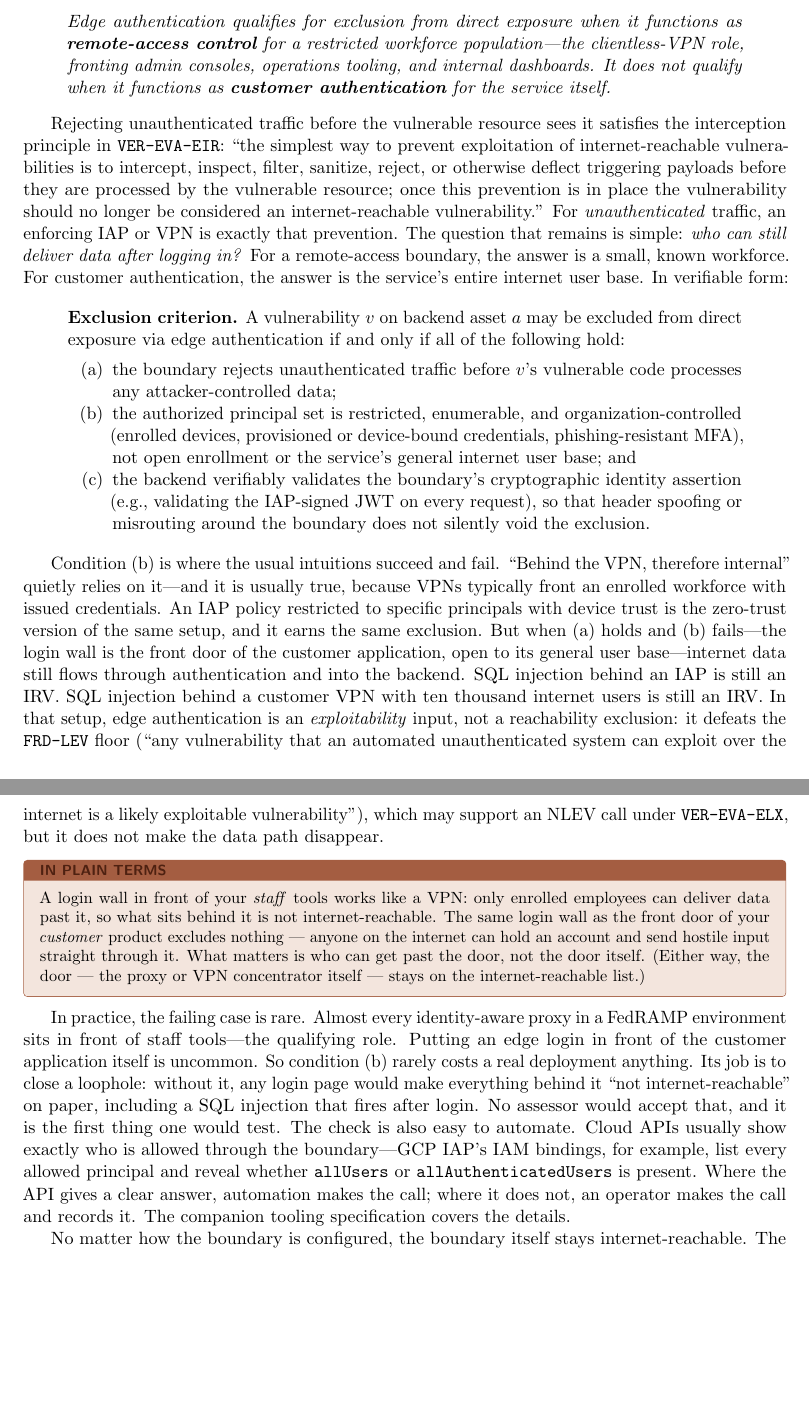
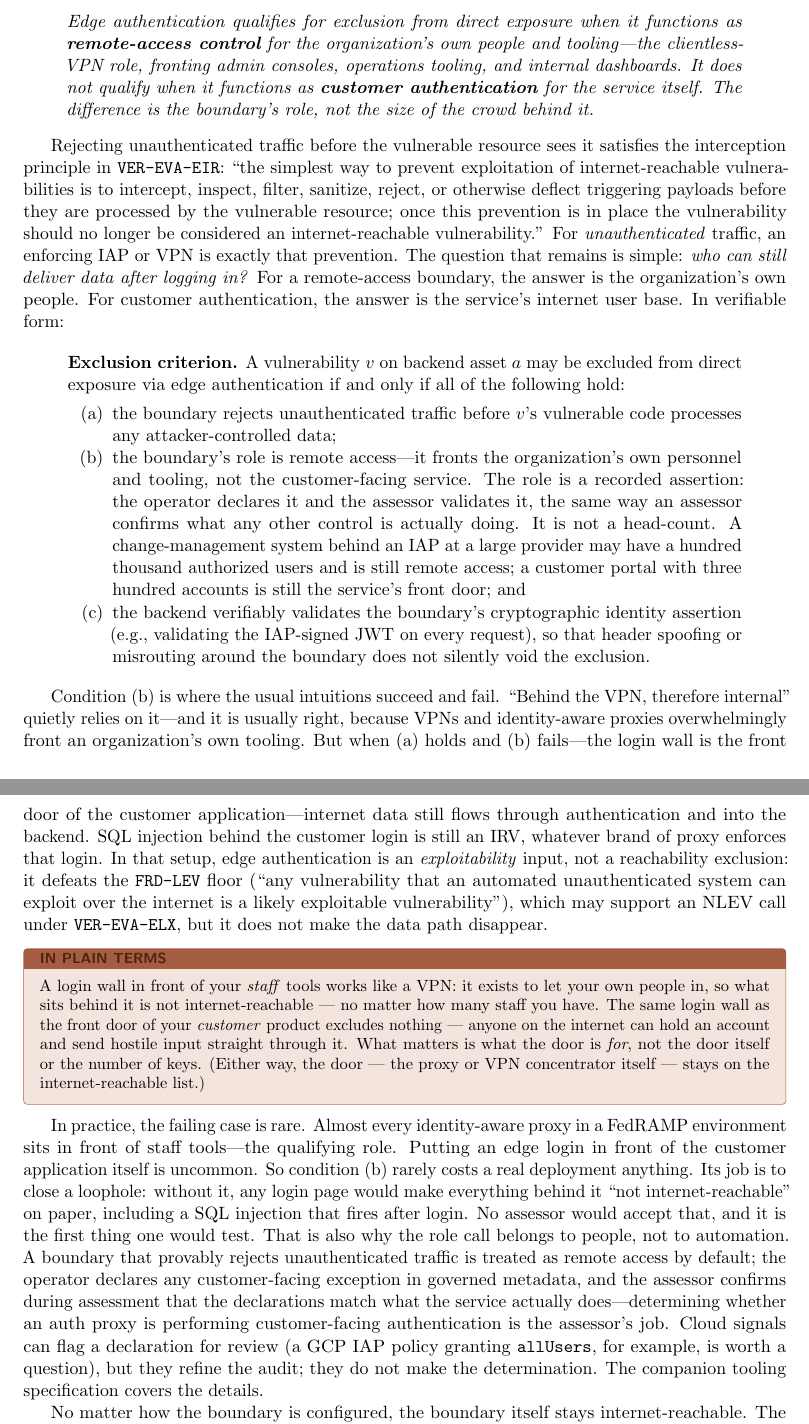
Before and after one commit to stackArmor/rfc-fedramp-vdr, a LaTeX paper (internet-accessibility.tex): two parts of pages 7 and 8 of 17, joined at a grey line, cut so that both start at the same text, the shorter picture padded with empty space. Compiled offline with pdfLaTeX.

Commit message:
docs: Gate 3 edge-auth role is an assessor-validated assertion, not a population test
Replace the enrolled-population framing of condition (b) with a role
assertion: the operator declares whether a boundary is remote access or
customer authentication, the assessor validates it, and a proven
pre-auth boundary defaults to remote access. Head-count is explicitly
irrelevant. Aligns the paper with the trivy-plugin-vdr edge-auth model.

```diff
--- a/internet-accessibility.tex
+++ b/internet-accessibility.tex
@@ -190,27 +190,27 @@ An allowlist earns an exclusion by being \emph{accounted for}, not by being smal
 \label{sec:gate3}
 Many architectures put backends behind a boundary that checks identity at the edge: an identity-aware proxy (Google Identity-Aware Proxy, AWS Verified Access, ALB OIDC/Cognito authentication) or a client VPN. Both reject unauthenticated traffic before the backend ever processes it. Yet convention treats them very differently: backends behind a VPN are habitually called ``internal,'' while backends behind an IAP are often scored as exposed. This gate applies one functional test to both:
 \begin{quote}
-\emph{Edge authentication qualifies for exclusion from direct exposure when it functions as \textbf{remote-access control} for a restricted workforce population---the clientless-VPN role, fronting admin consoles, operations tooling, and internal dashboards. It does not qualify when it functions as \textbf{customer authentication} for the service itself.}
+\emph{Edge authentication qualifies for exclusion from direct exposure when it functions as \textbf{remote-access control} for the organization's own people and tooling---the clientless-VPN role, fronting admin consoles, operations tooling, and internal dashboards. It does not qualify when it functions as \textbf{customer authentication} for the service itself. The difference is the boundary's role, not the size of the crowd behind it.}
 \end{quote}
 
-Rejecting unauthenticated traffic before the vulnerable resource sees it satisfies the interception principle in \code{VER-EVA-EIR}: ``the simplest way to prevent exploitation of internet-reachable vulnerabilities is to intercept, inspect, filter, sanitize, reject, or otherwise deflect triggering payloads before they are processed by the vulnerable resource; once this prevention is in place the vulnerability should no longer be considered an internet-reachable vulnerability.'' For \emph{unauthenticated} traffic, an enforcing IAP or VPN is exactly that prevention. The question that remains is simple: \emph{who can still deliver data after logging in?} For a remote-access boundary, the answer is a small, known workforce. For customer authentication, the answer is the service's entire internet user base. In verifiable form:
+Rejecting unauthenticated traffic before the vulnerable resource sees it satisfies the interception principle in \code{VER-EVA-EIR}: ``the simplest way to prevent exploitation of internet-reachable vulnerabilities is to intercept, inspect, filter, sanitize, reject, or otherwise deflect triggering payloads before they are processed by the vulnerable resource; once this prevention is in place the vulnerability should no longer be considered an internet-reachable vulnerability.'' For \emph{unauthenticated} traffic, an enforcing IAP or VPN is exactly that prevention. The question that remains is simple: \emph{who can still deliver data after logging in?} For a remote-access boundary, the answer is the organization's own people. For customer authentication, the answer is the service's internet user base. In verifiable form:
 
 \begin{quote}
 \textbf{Exclusion criterion.} A vulnerability $v$ on backend asset $a$ may be excluded from direct exposure via edge authentication if and only if all of the following hold:
 \begin{enumerate}[label=(\alph*), leftmargin=2.5em, nosep]
 \item the boundary rejects unauthenticated traffic before $v$'s vulnerable code processes any attacker-controlled data;
-\item the authorized principal set is restricted, enumerable, and organization-controlled (enrolled devices, provisioned or device-bound credentials, phishing-resistant MFA), not open enrollment or the service's general internet user base; and
+\item the boundary's role is remote access---it fronts the organization's own personnel and tooling, not the customer-facing service. The role is a recorded assertion: the operator declares it and the assessor validates it, the same way an assessor confirms what any other control is actually doing. It is not a head-count. A change-management system behind an IAP at a large provider may have a hundred thousand authorized users and is still remote access; a customer portal with three hundred accounts is still the service's front door; and
 \item the backend verifiably validates the boundary's cryptographic identity assertion (e.g., validating the IAP-signed JWT on every request), so that header spoofing or misrouting around the boundary does not silently void the exclusion.
 \end{enumerate}
 \end{quote}
 
-Condition (b) is where the usual intuitions succeed and fail. ``Behind the VPN, therefore internal'' quietly relies on it---and it is usually true, because VPNs typically front an enrolled workforce with issued credentials. An IAP policy restricted to specific principals with device trust is the zero-trust version of the same setup, and it earns the same exclusion. But when (a) holds and (b) fails---the login wall is the front door of the customer application, open to its general user base---internet data still flows through authentication and into the backend. SQL injection behind an IAP is still an IRV. SQL injection behind a customer VPN with ten thousand internet users is still an IRV. In that setup, edge authentication is an \emph{exploitability} input, not a reachability exclusion: it defeats the \code{FRD-LEV} floor (``any vulnerability that an automated unauthenticated system can exploit over the internet is a likely exploitable vulnerability''), which may support an NLEV call under \code{VER-EVA-ELX}, but it does not make the data path disappear.
+Condition (b) is where the usual intuitions succeed and fail. ``Behind the VPN, therefore internal'' quietly relies on it---and it is usually right, because VPNs and identity-aware proxies overwhelmingly front an organization's own tooling. But when (a) holds and (b) fails---the login wall is the front door of the customer application---internet data still flows through authentication and into the backend. SQL injection behind the customer login is still an IRV, whatever brand of proxy enforces that login. In that setup, edge authentication is an \emph{exploitability} input, not a reachability exclusion: it defeats the \code{FRD-LEV} floor (``any vulnerability that an automated unauthenticated system can exploit over the internet is a likely exploitable vulnerability''), which may support an NLEV call under \code{VER-EVA-ELX}, but it does not make the data path disappear.
 
 \begin{plain}
-A login wall in front of your \emph{staff} tools works like a VPN: only enrolled employees can deliver data past it, so what sits behind it is not internet-reachable. The same login wall as the front door of your \emph{customer} product excludes nothing --- anyone on the internet can hold an account and send hostile input straight through it. What matters is who can get past the door, not the door itself. (Either way, the door --- the proxy or VPN concentrator itself --- stays on the internet-reachable list.)
+A login wall in front of your \emph{staff} tools works like a VPN: it exists to let your own people in, so what sits behind it is not internet-reachable --- no matter how many staff you have. The same login wall as the front door of your \emph{customer} product excludes nothing --- anyone on the internet can hold an account and send hostile input straight through it. What matters is what the door is \emph{for}, not the door itself or the number of keys. (Either way, the door --- the proxy or VPN concentrator itself --- stays on the internet-reachable list.)
 \end{plain}
 
-In practice, the failing case is rare. Almost every identity-aware proxy in a FedRAMP environment sits in front of staff tools---the qualifying role. Putting an edge login in front of the customer application itself is uncommon. So condition (b) rarely costs a real deployment anything. Its job is to close a loophole: without it, any login page would make everything behind it ``not internet-reachable'' on paper, including a SQL injection that fires after login. No assessor would accept that, and it is the first thing one would test. The check is also easy to automate. Cloud APIs usually show exactly who is allowed through the boundary---GCP IAP's IAM bindings, for example, list every allowed principal and reveal whether \code{allUsers} or \code{allAuthenticatedUsers} is present. Where the API gives a clear answer, automation makes the call; where it does not, an operator makes the call and records it. The companion tooling specification covers the details.
+In practice, the failing case is rare. Almost every identity-aware proxy in a FedRAMP environment sits in front of staff tools---the qualifying role. Putting an edge login in front of the customer application itself is uncommon. So condition (b) rarely costs a real deployment anything. Its job is to close a loophole: without it, any login page would make everything behind it ``not internet-reachable'' on paper, including a SQL injection that fires after login. No assessor would accept that, and it is the first thing one would test. That is also why the role call belongs to people, not to automation. A boundary that provably rejects unauthenticated traffic is treated as remote access by default; the operator declares any customer-facing exception in governed metadata, and the assessor confirms during assessment that the declarations match what the service actually does---determining whether an auth proxy is performing customer-facing authentication is the assessor's job. Cloud signals can flag a declaration for review (a GCP IAP policy granting \code{allUsers}, for example, is worth a question), but they refine the audit; they do not make the determination. The companion tooling specification covers the details.
 
 No matter how the boundary is configured, the boundary itself stays internet-reachable. The VPN server, the load balancer, the proxy---anything that touches traffic before the login check---is exposed by definition. A login wall cannot protect the thing that \emph{is} the login wall. The two technologies differ only in how much sits in front of that check. A VPN turns strangers away before a connection ever reaches anything behind it, so the VPN server is the only exposed piece. An identity-aware proxy decides later: the cloud load balancer has already accepted the connection and parsed the request before the login check runs, so the load balancer and its parsing stack are exposed too. Behind the boundary, the exclusion works the same either way; what differs is which front-line components stay on the internet-reachable list.
 
```
Also changed, not shown: docs/internet-accessibility.pdf, internet-accessibility.tex (2 more changed lines).
